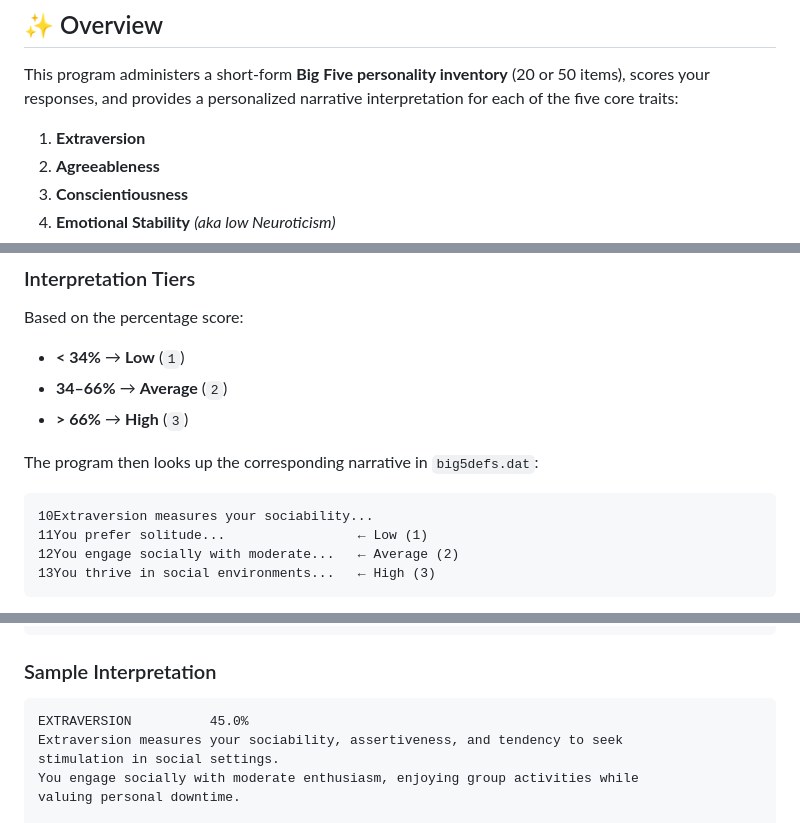
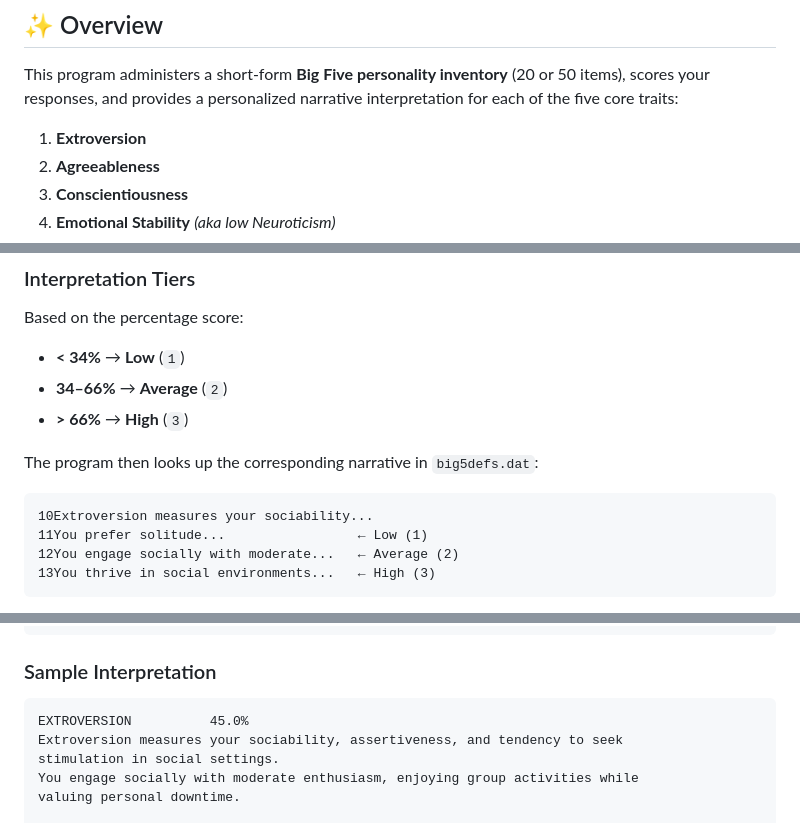
Before and after one commit to manyone/cobol-bigfive-test, a Markdown page: README.md, 3 parts joined by grey strips. GitHub-like rendering.

````diff
--- a/README.md
+++ b/README.md
@@ -35,7 +35,7 @@ This isn’t just a toy—it’s a faithful adaptation of a validated psychologi
 
 This program administers a short-form **Big Five personality inventory** (20 or 50 items), scores your responses, and provides a personalized narrative interpretation for each of the five core traits:
 
-1. **Extraversion**
+1. **Extroversion**
 2. **Agreeableness**
 3. **Conscientiousness**
 4. **Emotional Stability** *(aka low Neuroticism)*
@@ -105,7 +105,7 @@ Based on the percentage score:
 The program then looks up the corresponding narrative in `big5defs.dat`:
 
 ```
-10Extraversion measures your sociability...
+10Extroversion measures your sociability...
 11You prefer solitude...                 ← Low (1)
 12You engage socially with moderate...   ← Average (2)
 13You thrive in social environments...   ← High (3)
@@ -133,8 +133,8 @@ Select the answer that best applies to you
 ```
 ### Sample Interpretation
 ```
-EXTRAVERSION          45.0%
-Extraversion measures your sociability, assertiveness, and tendency to seek
+EXTROVERSION          45.0%
+Extroversion measures your sociability, assertiveness, and tendency to seek
 stimulation in social settings.
 You engage socially with moderate enthusiasm, enjoying group activities while
 valuing personal downtime.
````
